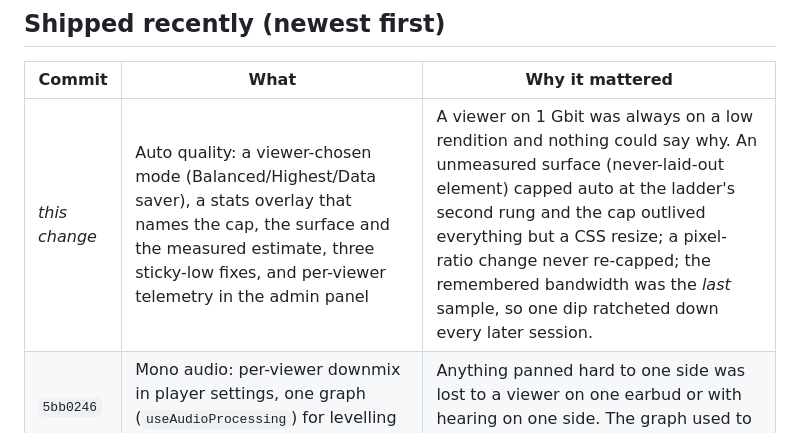
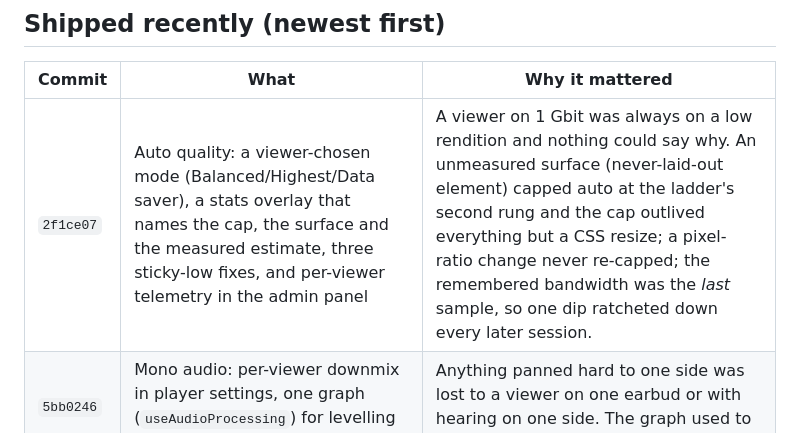
Before and after one commit to rennerdo30/watch-together, a Markdown page: HANDOFF.md, the part around the change. GitHub-like rendering.

Commit message:
docs: pin the auto-quality commit in HANDOFF
Co-Authored-By: Claude Opus 5 (1M context) <noreply@anthropic.com>
Claude-Session: https://claude.ai/code/session_01HFduep8VA2ugJBmH5EQSMN

```diff
--- a/HANDOFF.md
+++ b/HANDOFF.md
@@ -22,7 +22,7 @@ change it in the same commit that makes it untrue. Newest state first.
 
 | Commit | What | Why it mattered |
 | --- | --- | --- |
-| _this change_ | Auto quality: a viewer-chosen mode (Balanced/Highest/Data saver), a stats overlay that names the cap, the surface and the measured estimate, three sticky-low fixes, and per-viewer telemetry in the admin panel | A viewer on 1 Gbit was always on a low rendition and nothing could say why. An unmeasured surface (never-laid-out element) capped auto at the ladder's second rung and the cap outlived everything but a CSS resize; a pixel-ratio change never re-capped; the remembered bandwidth was the *last* sample, so one dip ratcheted down every later session. |
+| `2f1ce07` | Auto quality: a viewer-chosen mode (Balanced/Highest/Data saver), a stats overlay that names the cap, the surface and the measured estimate, three sticky-low fixes, and per-viewer telemetry in the admin panel | A viewer on 1 Gbit was always on a low rendition and nothing could say why. An unmeasured surface (never-laid-out element) capped auto at the ladder's second rung and the cap outlived everything but a CSS resize; a pixel-ratio change never re-capped; the remembered bandwidth was the *last* sample, so one dip ratcheted down every later session. |
 | `5bb0246` | Mono audio: per-viewer downmix in player settings, one graph (`useAudioProcessing`) for levelling and mono | Anything panned hard to one side was lost to a viewer on one earbud or with hearing on one side. The graph used to exist only while levelling was on. |
 | `4413fc0` | Auto quality capped to the drawing surface + one rung of headroom (`ABR_LEVELS_ABOVE_SURFACE`), following resizes | A seek buffered ~5 s: auto had picked 2160p AV1 for a laptop-sized player, whose 13–28 MB segments take seconds each; nothing shows after a seek until one lands. |
 | `a43b7e7` | Proxy refuses bare (unranged) GETs for large googlevideo files | A download manager on one viewer's Chrome pulled every rendition in full — 17 of 18.4 GB served — and starved real segment fetches. See *Performance* below. |
```
